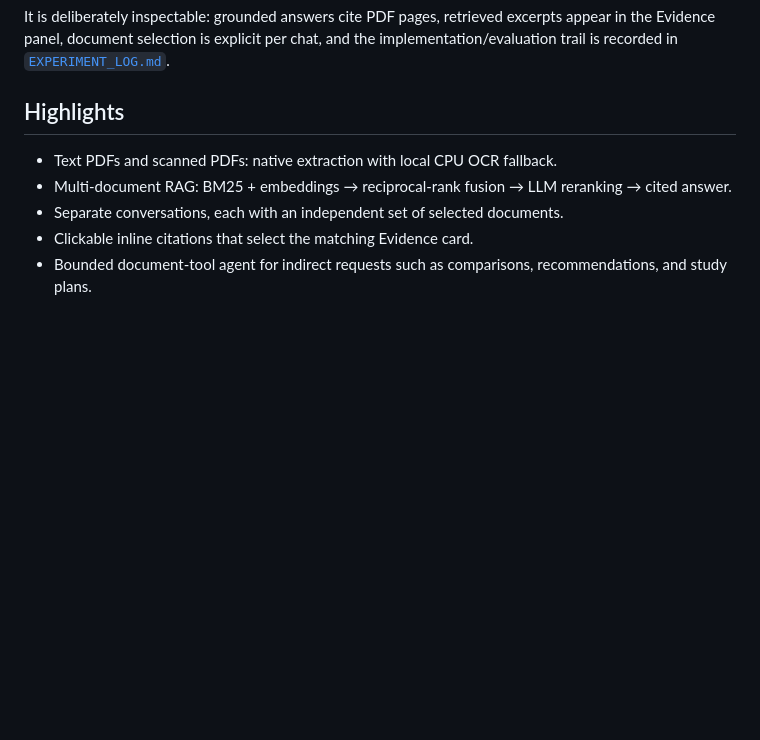
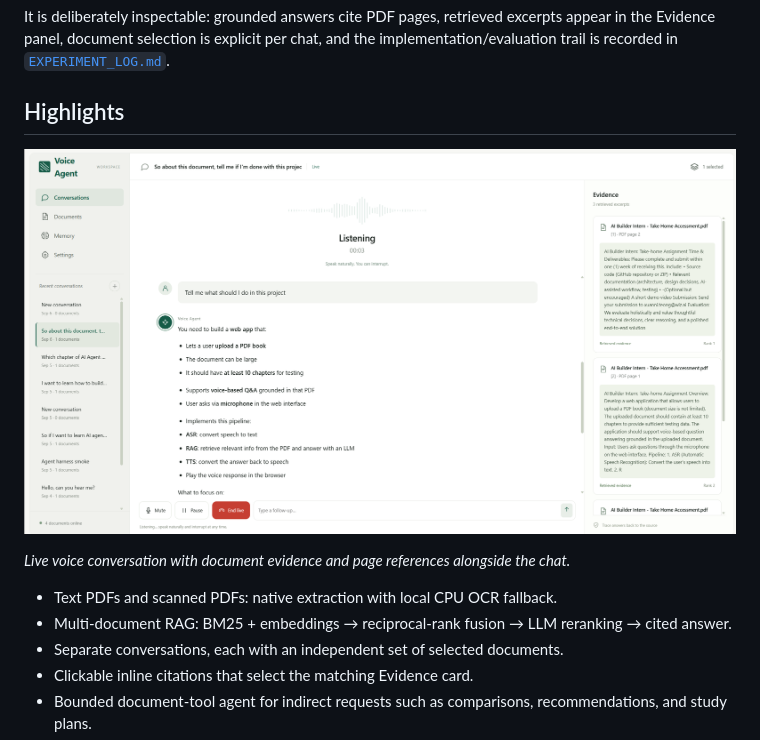
Before and after one commit to XinlianHe-codingdumb/voice-agent-rag, a Markdown page: README.md, the part around the change. Rendered like a GitHub page; pictures changed too: docs/images/voice-agent-live-call.png (added); blank space fills up the shorter version.

Commit message:
Add live call screenshot to project introduction

```diff
--- a/README.md
+++ b/README.md
@@ -5,6 +5,10 @@ Voice Agent is a local-first, multi-document voice RAG application built for the
 It is deliberately inspectable: grounded answers cite PDF pages, retrieved excerpts appear in the Evidence panel, document selection is explicit per chat, and the implementation/evaluation trail is recorded in [`EXPERIMENT_LOG.md`](EXPERIMENT_LOG.md).
 
 ## Highlights
+
+![Voice Agent live call with conversation history and retrieved PDF evidence](docs/images/voice-agent-live-call.png)
+
+*Live voice conversation with document evidence and page references alongside the chat.*
 
 - Text PDFs and scanned PDFs: native extraction with local CPU OCR fallback.
 - Multi-document RAG: BM25 + embeddings → reciprocal-rank fusion → LLM reranking → cited answer.
```
Also changed, not shown: EXPERIMENT_LOG.md (+7 -0 lines).
